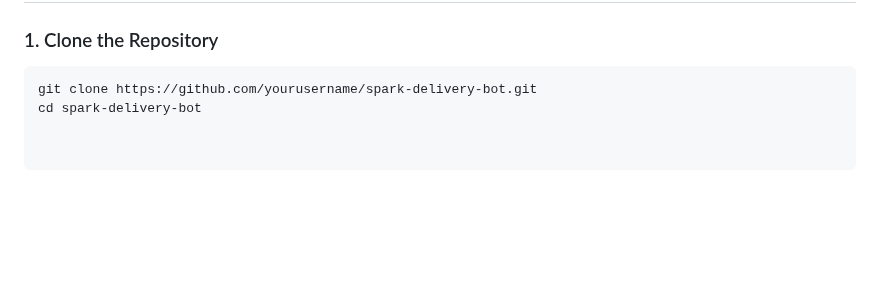
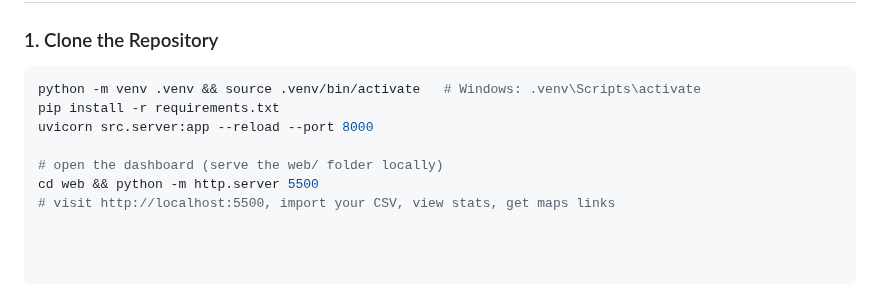
Before and after one commit to Appilot123/spark-drive-best-bot, a Markdown page: README.md, the part around the change. Rendered like a GitHub page; blank space fills up the shorter version.

````diff
--- a/README.md
+++ b/README.md
@@ -67,5 +67,10 @@
 
 ### 1. Clone the Repository
 ```bash
-git clone https://github.com/yourusername/spark-delivery-bot.git
-cd spark-delivery-bot
+python -m venv .venv && source .venv/bin/activate   # Windows: .venv\Scripts\activate
+pip install -r requirements.txt
+uvicorn src.server:app --reload --port 8000
+
+# open the dashboard (serve the web/ folder locally)
+cd web && python -m http.server 5500
+# visit http://localhost:5500, import your CSV, view stats, get maps links
````
